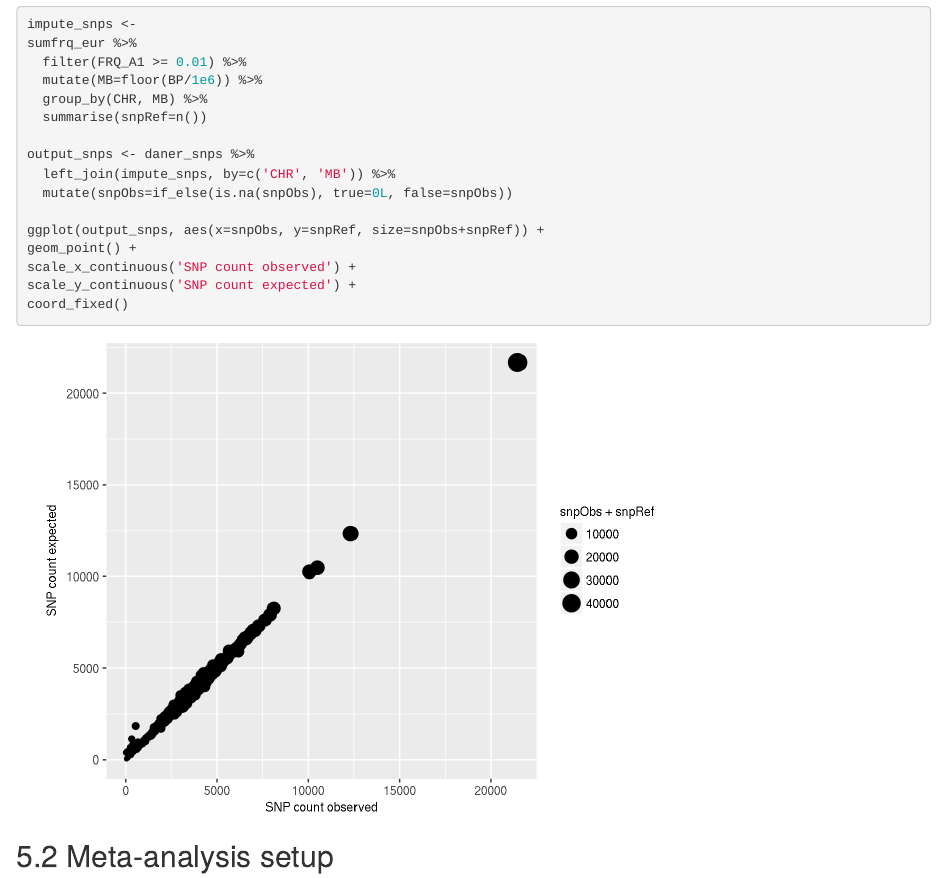
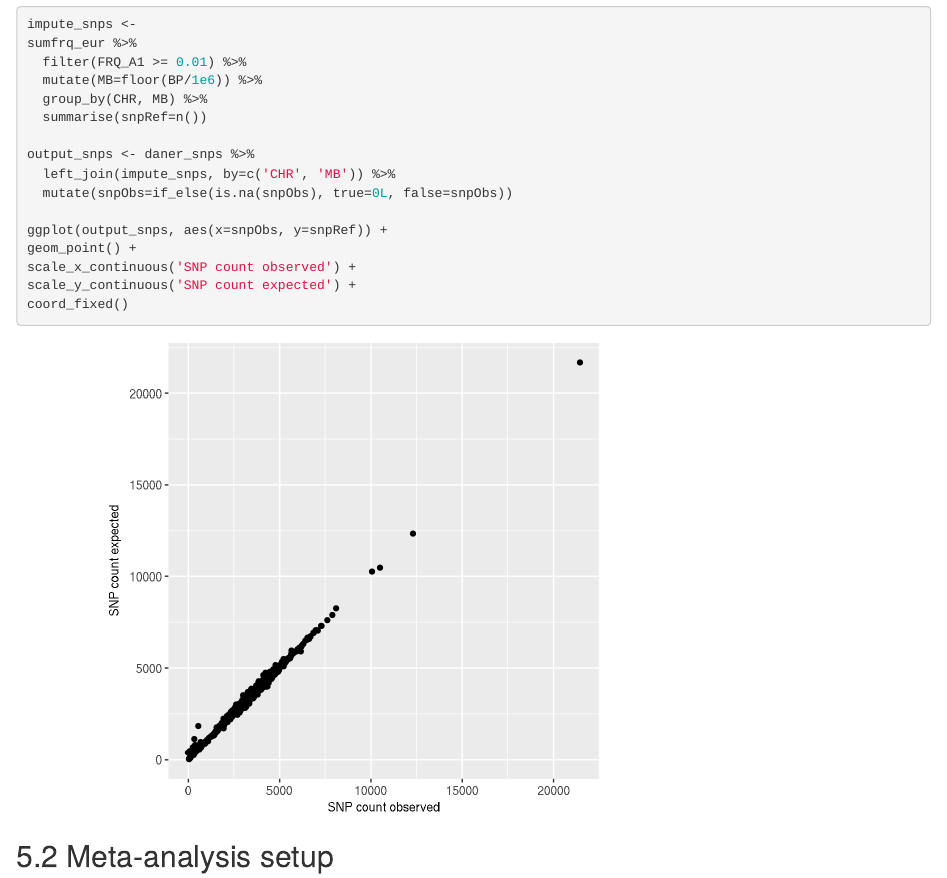
Before and after one commit to psychiatric-genomics-consortium/mdd-rmUKBB, an R Markdown document (gwas.Rmd): the page in a window 1100 px wide, from 5430 px down. The pictures show the output file gwas.html that the author committed with the source, opened offline.

```diff
--- a/gwas.Rmd
+++ b/gwas.Rmd
@@ -177,7 +177,7 @@
   left_join(impute_snps, by=c('CHR', 'MB')) %>%
   mutate(snpObs=if_else(is.na(snpObs), true=0L, false=snpObs))
 
-ggplot(output_snps, aes(x=snpObs, y=snpRef, size=snpObs+snpRef)) +
+ggplot(output_snps, aes(x=snpObs, y=snpRef)) +
 geom_point() +
 scale_x_continuous('SNP count observed') +
 scale_y_continuous('SNP count expected') +
```
Also changed, not shown: gwas.html, gwas_files/figure-html/gwas_check-1.png.
